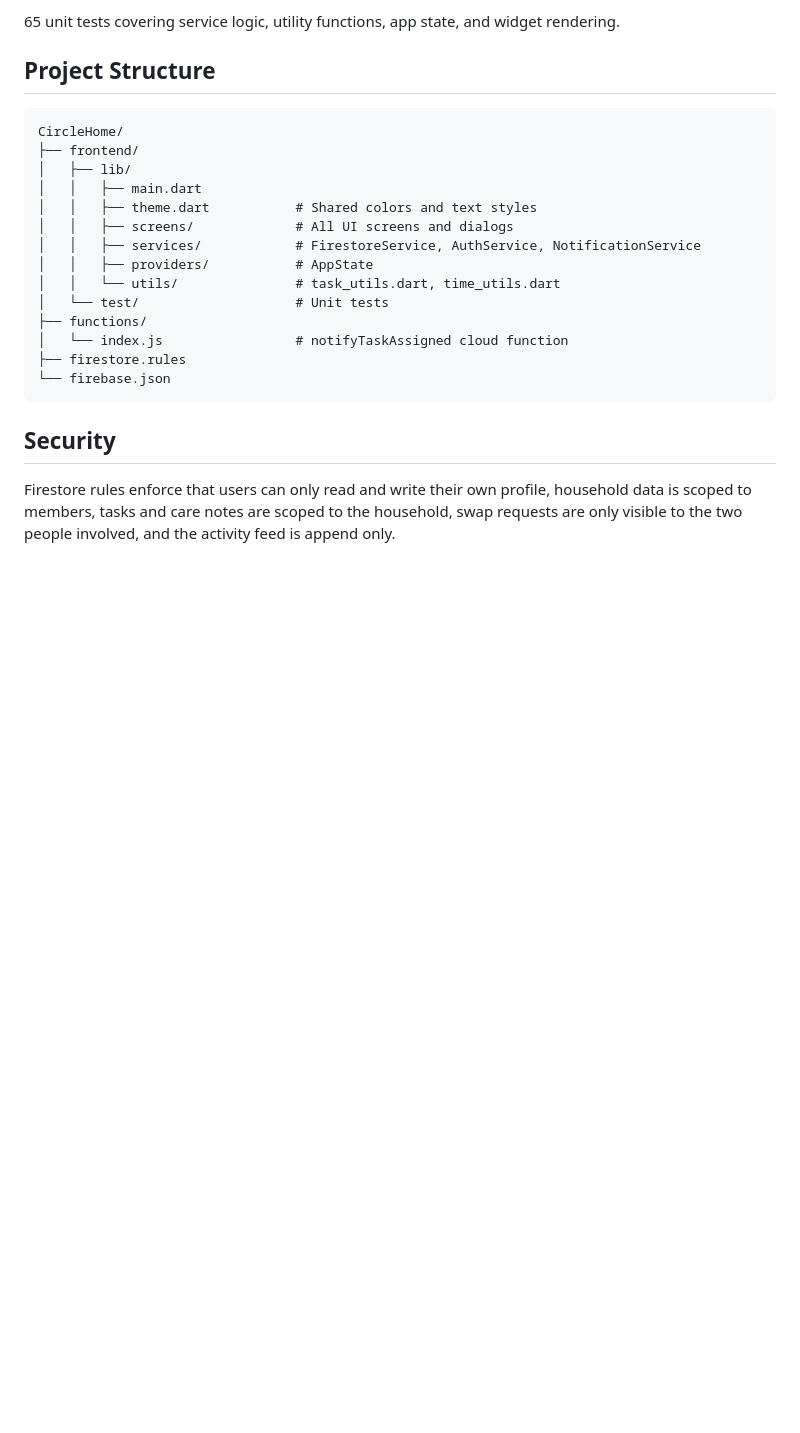
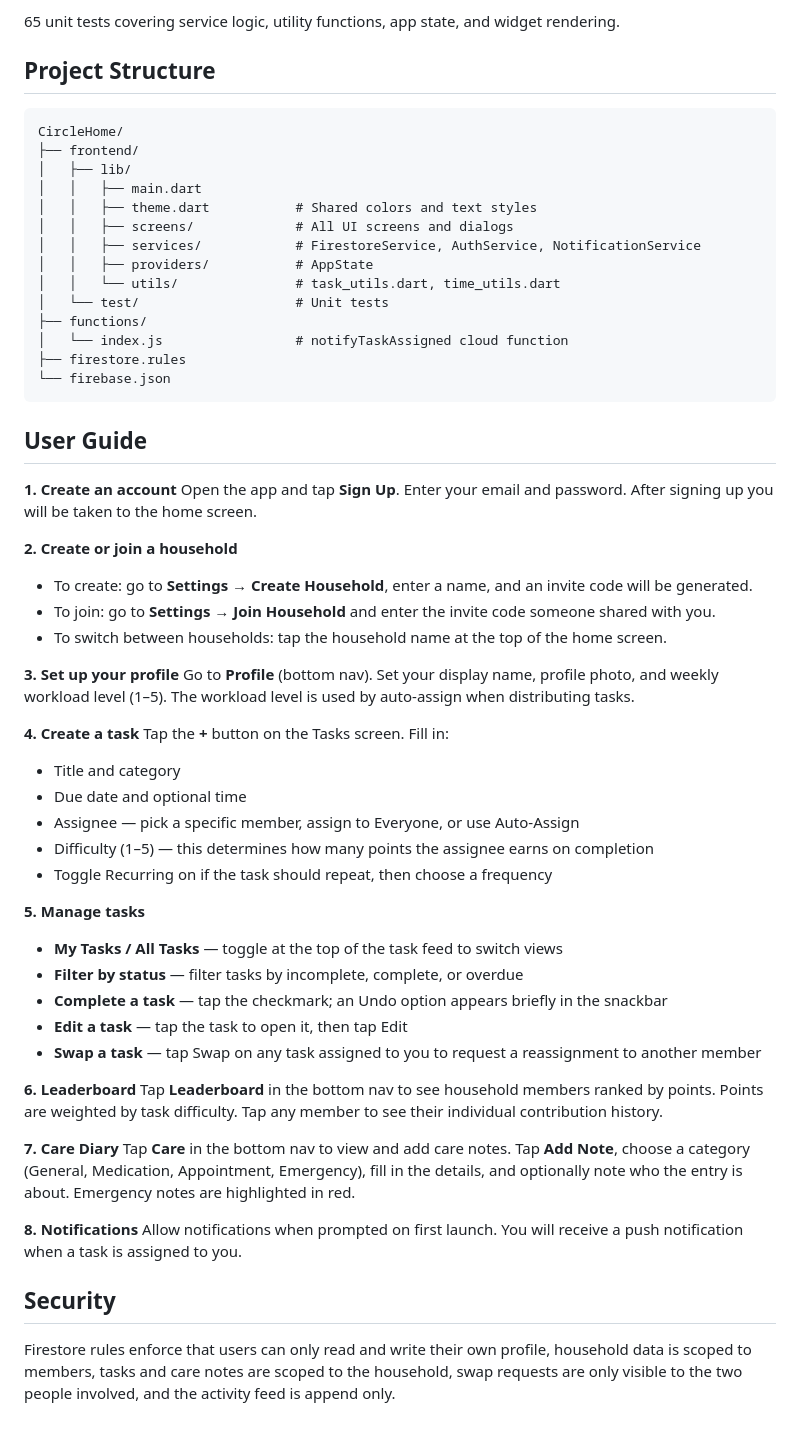
Before and after one commit to pravac/CircleHome, a Markdown page: README.md, the part around the change. Drawn GitHub-style; blank space fills up the shorter version.

Commit message:
Add user guide to README

````diff
--- a/README.md
+++ b/README.md
@@ -80,6 +80,43 @@ CircleHome/
 └── firebase.json
 ```
 
+## User Guide
+
+**1. Create an account**
+Open the app and tap **Sign Up**. Enter your email and password. After signing up you will be taken to the home screen.
+
+**2. Create or join a household**
+- To create: go to **Settings → Create Household**, enter a name, and an invite code will be generated.
+- To join: go to **Settings → Join Household** and enter the invite code someone shared with you.
+- To switch between households: tap the household name at the top of the home screen.
+
+**3. Set up your profile**
+Go to **Profile** (bottom nav). Set your display name, profile photo, and weekly workload level (1–5). The workload level is used by auto-assign when distributing tasks.
+
+**4. Create a task**
+Tap the **+** button on the Tasks screen. Fill in:
+- Title and category
+- Due date and optional time
+- Assignee — pick a specific member, assign to Everyone, or use Auto-Assign
+- Difficulty (1–5) — this determines how many points the assignee earns on completion
+- Toggle Recurring on if the task should repeat, then choose a frequency
+
+**5. Manage tasks**
+- **My Tasks / All Tasks** — toggle at the top of the task feed to switch views
+- **Filter by status** — filter tasks by incomplete, complete, or overdue
+- **Complete a task** — tap the checkmark; an Undo option appears briefly in the snackbar
+- **Edit a task** — tap the task to open it, then tap Edit
+- **Swap a task** — tap Swap on any task assigned to you to request a reassignment to another member
+
+**6. Leaderboard**
+Tap **Leaderboard** in the bottom nav to see household members ranked by points. Points are weighted by task difficulty. Tap any member to see their individual contribution history.
+
+**7. Care Diary**
+Tap **Care** in the bottom nav to view and add care notes. Tap **Add Note**, choose a category (General, Medication, Appointment, Emergency), fill in the details, and optionally note who the entry is about. Emergency notes are highlighted in red.
+
+**8. Notifications**
+Allow notifications when prompted on first launch. You will receive a push notification when a task is assigned to you.
+
 ## Security
 
 Firestore rules enforce that users can only read and write their own profile, household data is scoped to members, tasks and care notes are scoped to the household, swap requests are only visible to the two people involved, and the activity feed is append only.
````
